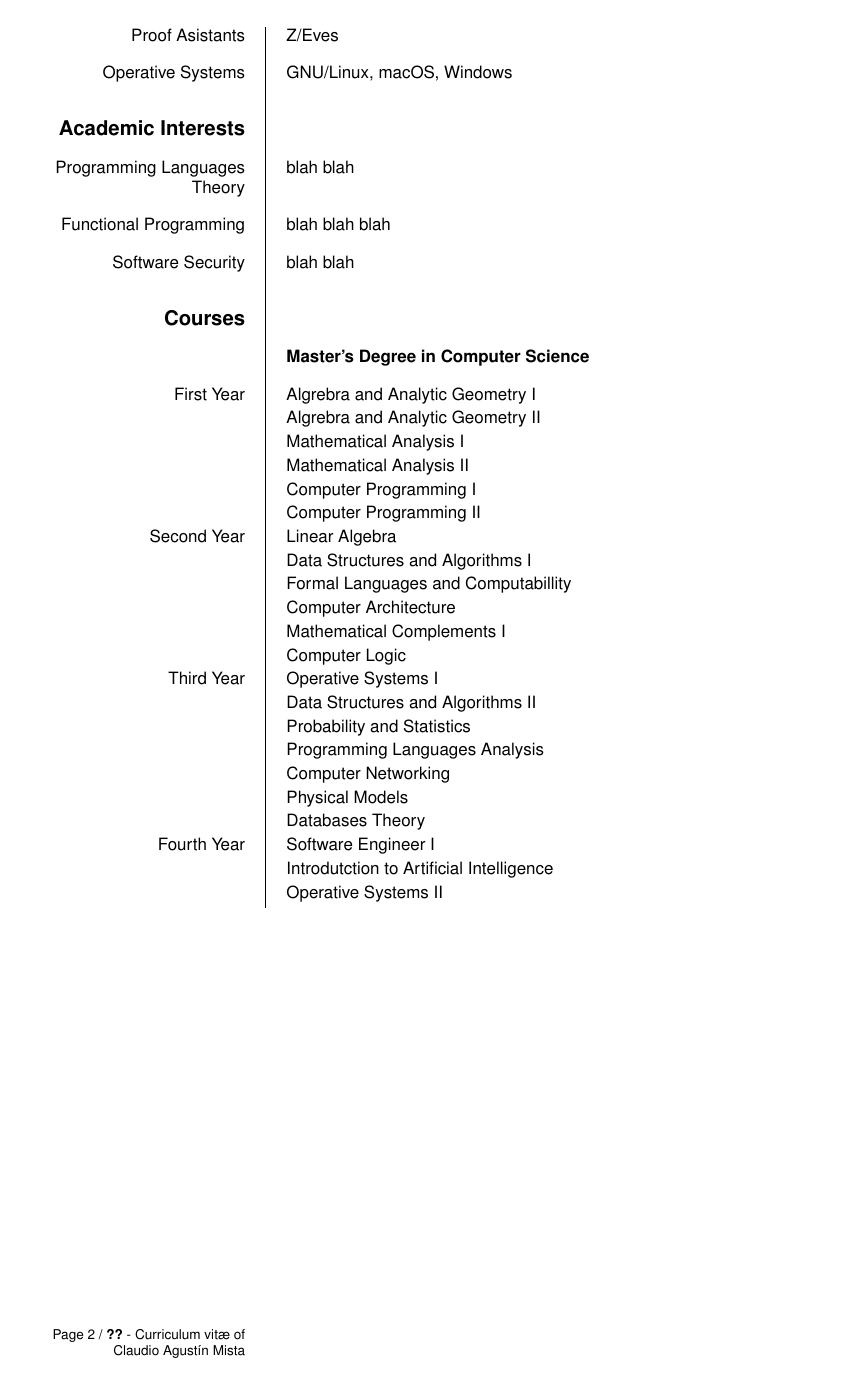
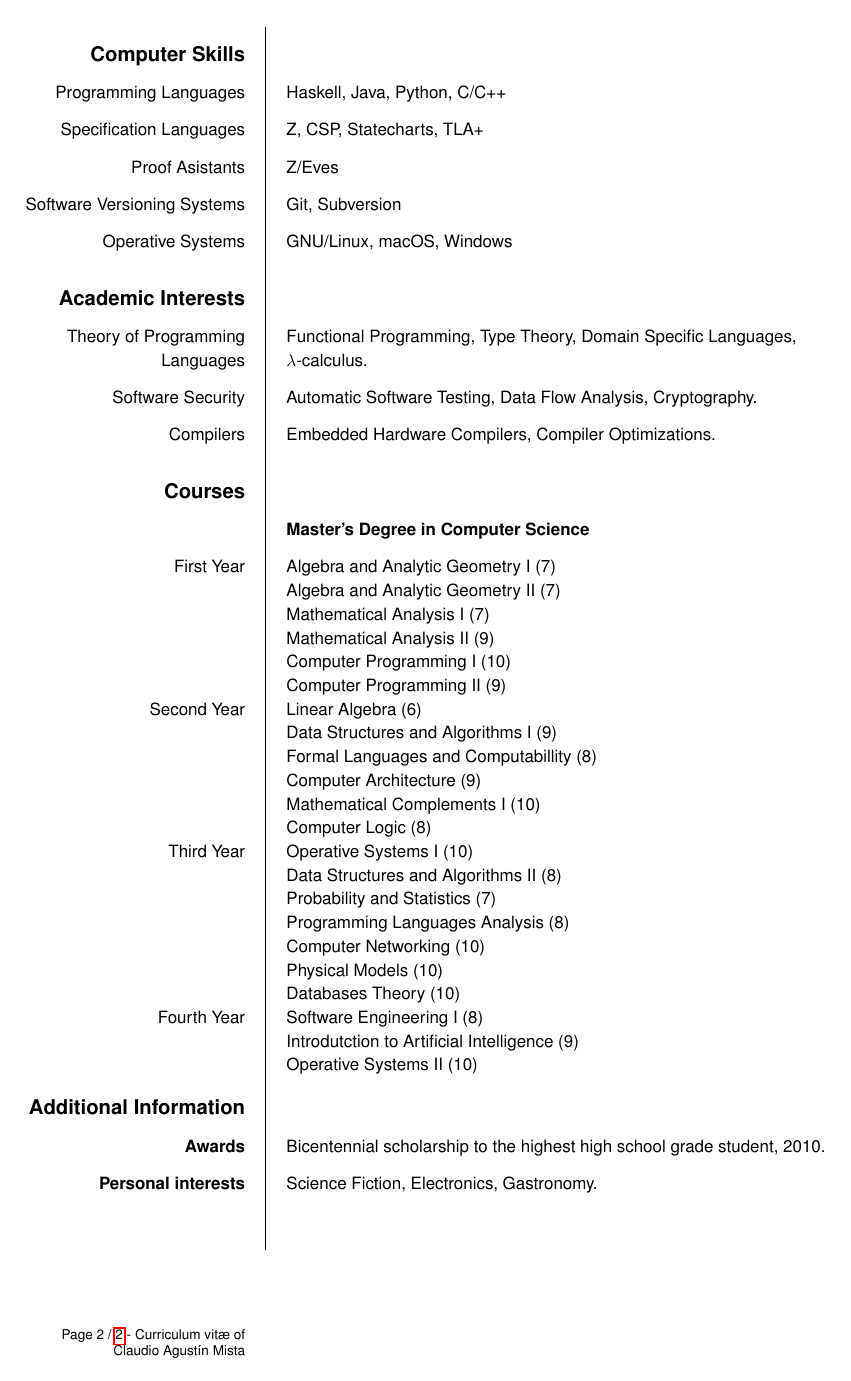
Before and after one commit to agustinmista/cv, a LaTeX CV (europecv.tex): page 2 of 2. The pictures show the PDF file europecv.pdf that the author committed with the source.

Commit message:
Almost finished

```diff
--- a/europecv.tex
+++ b/europecv.tex
@@ -77,47 +78,55 @@
         \ecvitem[10pt]{Programming Languages}{Haskell, Java, Python, C/C++}
         \ecvitem[10pt]{Specification Languages}{Z, CSP, Statecharts, TLA+}
         \ecvitem[10pt]{Proof Asistants}{Z/Eves}
+        \ecvitem[10pt]{Software Versioning Systems}{Git, Subversion}
         \ecvitem[10pt]{Operative Systems}{GNU/Linux, macOS, Windows}
 
     \ecvsection{Academic Interests}
 
-        \ecvitem[10pt]{Programming Languages Theory}{ blah blah }
-        \ecvitem[10pt]{Functional Programming}{ blah blah blah }
-        \ecvitem[10pt]{Software Security}{ blah blah }
-
+        \ecvitem{Theory of Programming}{Functional Programming, Type Theory,
+            Domain Specific Languages,}
+        \ecvitem[10pt]{Languages}{$\lambda$-calculus.}
+        \ecvitem[10pt]{Software Security}{Automatic Software Testing, Data Flow
+            Analysis, Cryptography.}
+        \ecvitem[10pt]{Compilers}{Embedded Hardware Compilers, Compiler
+            Optimizations.}
 
     \ecvsection{Courses}
 
         \ecvitem[10pt]{}{\textbf{Master's Degree in Computer Science}}
-        \ecvitem{First Year}{Algrebra and Analytic Geometry I}
-        \ecvitem{}{Algrebra and Analytic Geometry II}
-        \ecvitem{}{Mathematical Analysis I}
-        \ecvitem{}{Mathematical Analysis II}
-        \ecvitem{}{Computer Programming I}
-        \ecvitem{}{Computer Programming II}
-        \ecvitem{Second Year}{Linear Algebra}
-        \ecvitem{}{Data Structures and Algorithms I}
-        \ecvitem{}{Formal Languages and Computabillity}
-        \ecvitem{}{Computer Architecture}
-        \ecvitem{}{Mathematical Complements I}
-        \ecvitem{}{Computer Logic}
-        \ecvitem{Third Year}{Operative Systems I}
-        \ecvitem{}{Data Structures and Algorithms II}
-        \ecvitem{}{Probability and Statistics}
-        \ecvitem{}{Programming Languages Analysis}
-        \ecvitem{}{Computer Networking}
-        \ecvitem{}{Physical Models}
-        \ecvitem{}{Databases Theory}
-        \ecvitem{Fourth Year}{Software Engineer I}
-        \ecvitem{}{Introdutction to Artificial Intelligence}
-        \ecvitem{}{Operative Systems II}
+        \ecvitem{First Year}{Algebra and Analytic Geometry I (7)}
+        \ecvitem{}{Algebra and Analytic Geometry II (7)}
+        \ecvitem{}{Mathematical Analysis I (7)}
+        \ecvitem{}{Mathematical Analysis II (9)}
+        \ecvitem{}{Computer Programming I (10)}
+        \ecvitem{}{Computer Programming II (9)}
+        \ecvitem{Second Year}{Linear Algebra (6)}
+        \ecvitem{}{Data Structures and Algorithms I (9)}
+        \ecvitem{}{Formal Languages and Computabillity (8)}
+        \ecvitem{}{Computer Architecture (9)}
+        \ecvitem{}{Mathematical Complements I (10)}
+        \ecvitem{}{Computer Logic (8)}
+        \ecvitem{Third Year}{Operative Systems I (10)}
+        \ecvitem{}{Data Structures and Algorithms II (8)}
+        \ecvitem{}{Probability and Statistics (7)}
+        \ecvitem{}{Programming Languages Analysis (8)}
+        \ecvitem{}{Computer Networking (10)}
+        \ecvitem{}{Physical Models (10)}
+        \ecvitem{}{Databases Theory (10)}
+        \ecvitem{Fourth Year}{Software Engineering I (8)}
+        \ecvitem{}{Introdutction to Artificial Intelligence (9)}
+        \ecvitem{}{Operative Systems II (10)}
 
 
-%    \ecvsection{Additional information}
-%
-%        \ecvitem[10pt]{\textbf{Personal interests}}{Cooking, Science Fiction,
-%            blah blah...}
-%
+    \ecvsection{Additional Information}
+
+        \ecvitem[10pt]{\textbf{Awards}}{Bicentennial scholarship to the highest
+            high school grade student, 2010.}
+        \ecvitem[10pt]{\textbf{Personal interests}}{Science Fiction,
+            Electronics, Gastronomy.}
+
+
+        \ecvitem[10pt]{\textbf{}}{}
 %        \ecvitem{\textbf{References}}{}
 %        \ecvitem{Person One}{ blah blah }
 %        \ecvitem{}{ blah blah }
```
Also changed, not shown: europecv.pdf, europecv.tex (15 more changed lines), 1 other file.
